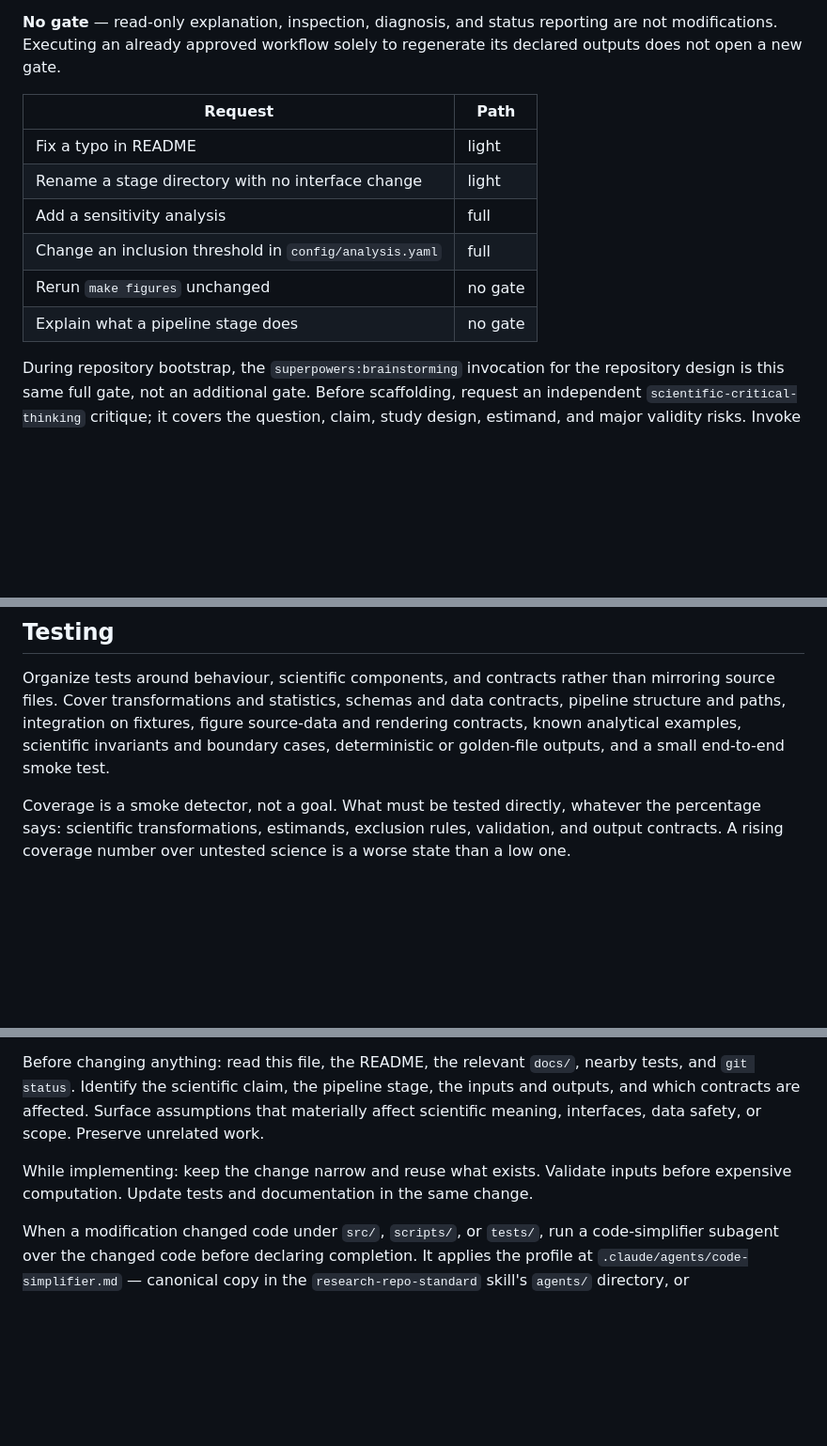
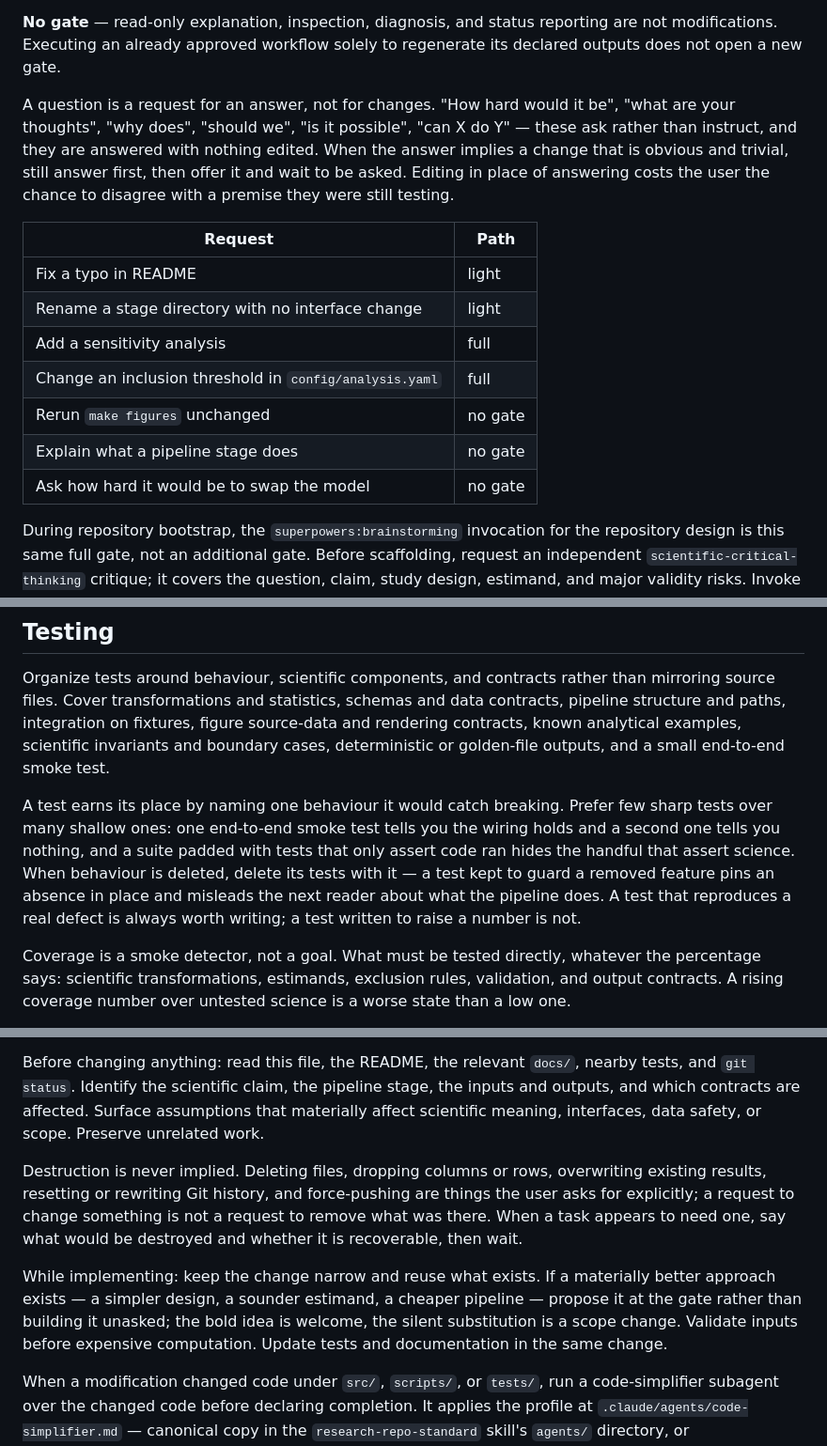
Before and after one commit to lucascamillomd/research-repo-standard, a Markdown page: AGENTS.md, 3 parts joined by grey strips. Shown at 94% size. GitHub-like rendering; blank space fills up the shorter version.

```diff
--- a/AGENTS.md
+++ b/AGENTS.md
@@ -103,6 +103,13 @@ or contracts, stop and reopen as a full gate before continuing.
 are not modifications. Executing an already approved workflow solely to regenerate
 its declared outputs does not open a new gate.
 
+A question is a request for an answer, not for changes. "How hard would it be",
+"what are your thoughts", "why does", "should we", "is it possible", "can X do Y" —
+these ask rather than instruct, and they are answered with nothing edited. When the
+answer implies a change that is obvious and trivial, still answer first, then offer
+it and wait to be asked. Editing in place of answering costs the user the chance to
+disagree with a premise they were still testing.
+
 | Request | Path |
 |---|---|
 | Fix a typo in README | light |
@@ -111,6 +118,7 @@ its declared outputs does not open a new gate.
 | Change an inclusion threshold in `config/analysis.yaml` | full |
 | Rerun `make figures` unchanged | no gate |
 | Explain what a pipeline stage does | no gate |
+| Ask how hard it would be to swap the model | no gate |
 
 During repository bootstrap, the `superpowers:brainstorming` invocation for the
 repository design is this same full gate, not an additional gate. Before
@@ -450,6 +475,15 @@ and rendering contracts, known analytical examples, scientific invariants and
 boundary cases, deterministic or golden-file outputs, and a small end-to-end smoke
 test.
 
+A test earns its place by naming one behaviour it would catch breaking. Prefer few
+sharp tests over many shallow ones: one end-to-end smoke test tells you the wiring
+holds and a second one tells you nothing, and a suite padded with tests that only
+assert code ran hides the handful that assert science. When behaviour is deleted,
+delete its tests with it — a test kept to guard a removed feature pins an absence
+in place and misleads the next reader about what the pipeline does. A test that
+reproduces a real defect is always worth writing; a test written to raise a number
+is not.
+
 Coverage is a smoke detector, not a goal. What must be tested directly, whatever the
 percentage says: scientific transformations, estimands, exclusion rules, validation,
 and output contracts. A rising coverage number over untested science is a worse state
@@ -479,8 +513,17 @@ tests, and `git status`. Identify the scientific claim, the pipeline stage, the
 and outputs, and which contracts are affected. Surface assumptions that materially
 affect scientific meaning, interfaces, data safety, or scope. Preserve unrelated work.
 
-While implementing: keep the change narrow and reuse what exists. Validate inputs
-before expensive computation. Update tests and documentation in the same change.
+Destruction is never implied. Deleting files, dropping columns or rows, overwriting
+existing results, resetting or rewriting Git history, and force-pushing are things
+the user asks for explicitly; a request to change something is not a request to
+remove what was there. When a task appears to need one, say what would be destroyed
+and whether it is recoverable, then wait.
+
+While implementing: keep the change narrow and reuse what exists. If a materially
+better approach exists — a simpler design, a sounder estimand, a cheaper pipeline —
+propose it at the gate rather than building it unasked; the bold idea is welcome,
+the silent substitution is a scope change. Validate inputs before expensive
+computation. Update tests and documentation in the same change.
 
 When a modification changed code under `src/`, `scripts/`, or `tests/`, run a
 code-simplifier subagent over the changed code before declaring completion. It
```
Also changed, not shown: other parts of AGENTS.md (+18 -1 lines), SKILL.md (+1 -1 lines), agents/code-simplifier.md (+9 -2 lines).
